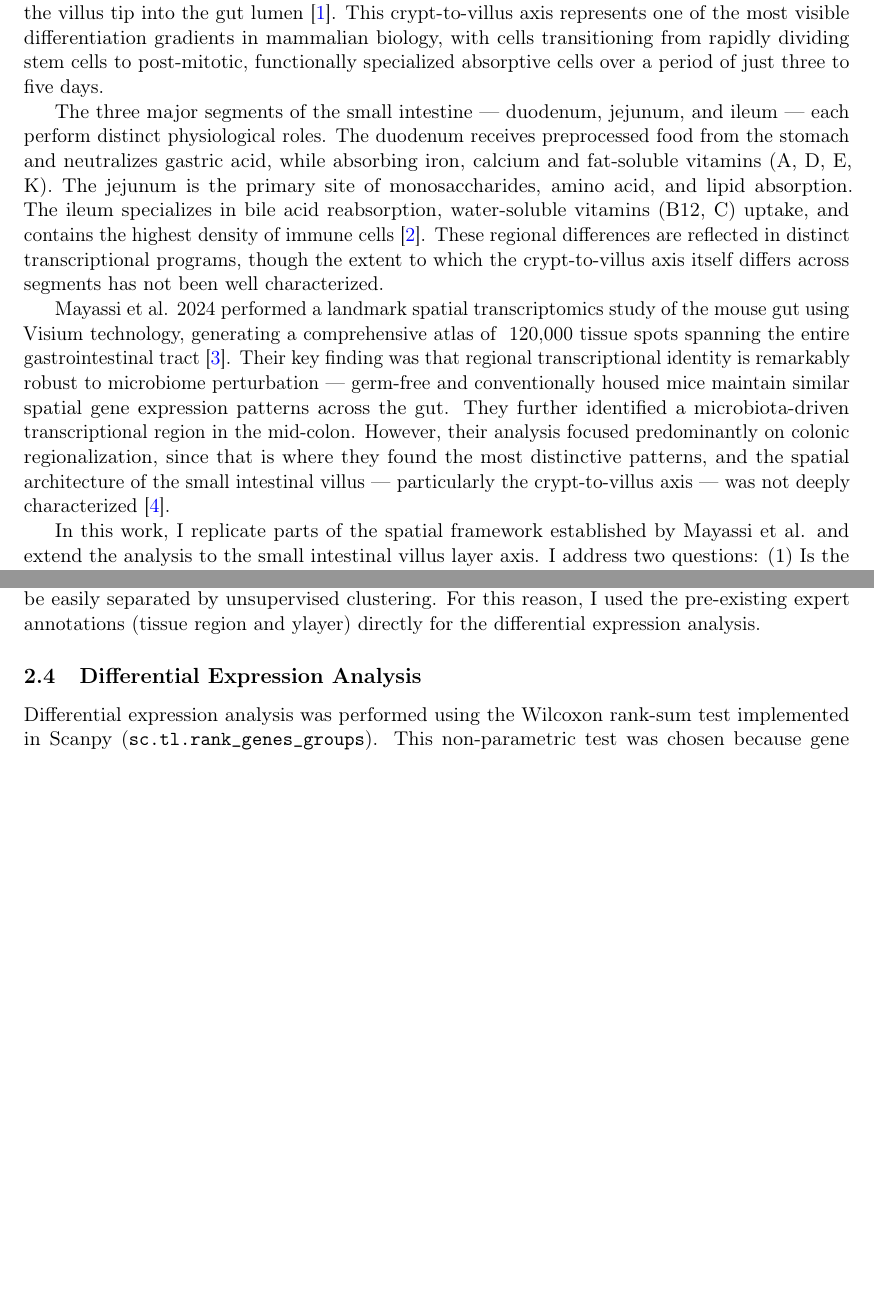
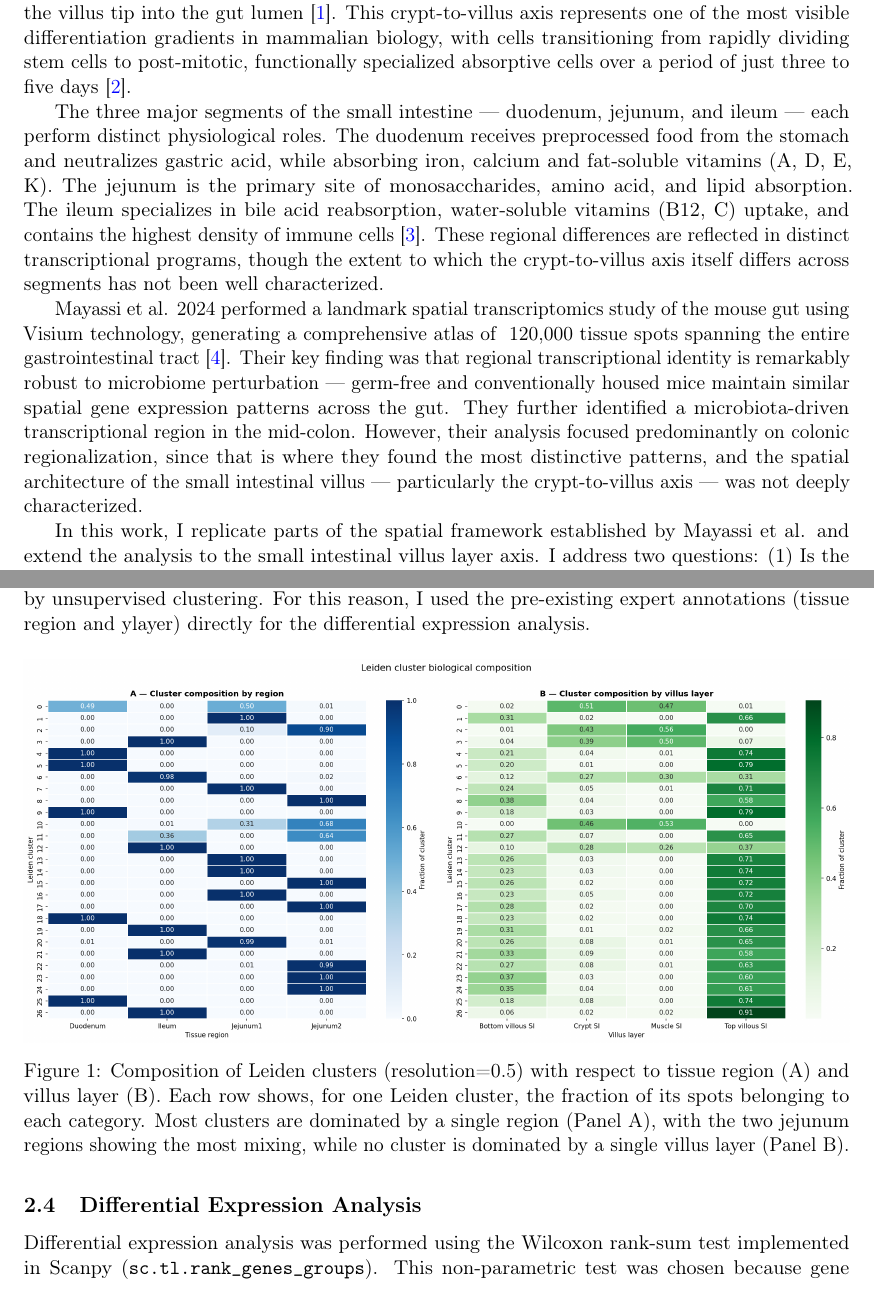
Before and after one commit to Fair0n/gut-transcriptomics-project, a LaTeX paper (report/report.tex): two parts of pages 2 and 3 of 11, joined at a grey line, cut so that both start at the same text, the shorter picture padded with empty space. Compiled offline with pdfLaTeX.

Commit message:
Change PDF

```diff
--- a/report/report.tex
+++ b/report/report.tex
@@ -100,7 +100,7 @@ eventually shedding from the villus tip into the gut lumen
 axis represents one of the most visible differentiation gradients in
 mammalian biology, with cells transitioning from rapidly dividing
 stem cells to post-mitotic, functionally specialized absorptive cells
-over a period of just three to five days.
+over a period of just three to five days \cite{barrett2018mapping}.
 
 The three major segments of the small intestine — duodenum, jejunum,
 and ileum — each perform distinct physiological roles. The duodenum
@@ -126,7 +126,7 @@ in the mid-colon. However, their analysis focused predominantly on
 colonic regionalization, since that is where they found the most
 distinctive patterns, and the spatial architecture of the small
 intestinal villus — particularly the crypt-to-villus axis — was
-not deeply characterized \cite{barrett2018mapping}.
+not deeply characterized.
 
 In this work, I replicate parts of the spatial framework established
 by Mayassi et al. and extend the analysis to the small intestinal
@@ -196,6 +196,18 @@ gradient, and that spatially adjacent regions cannot be easily
 separated by unsupervised clustering. For this reason, I used the
 pre-existing expert annotations (tissue region and ylayer) directly
 for the differential expression analysis.
+
+\begin{figure}[H]
+    \centering
+    \includegraphics[width=\textwidth]{03_cluster_composition_heatmap.png}
+    \caption{Composition of Leiden clusters (resolution=0.5) with respect
+    to tissue region (A) and villus layer (B). Each row shows, for one
+    Leiden cluster, the fraction of its spots belonging to each category.
+    Most clusters are dominated by a single region (Panel A), with the
+    two jejunum regions showing the most mixing, while no cluster is
+    dominated by a single villus layer (Panel B).}
+    \label{fig:leiden_heatmap}
+\end{figure}
 
 \subsection{Differential Expression Analysis}
 
```
Also changed, not shown: report/report.bbl, 3 other files.
